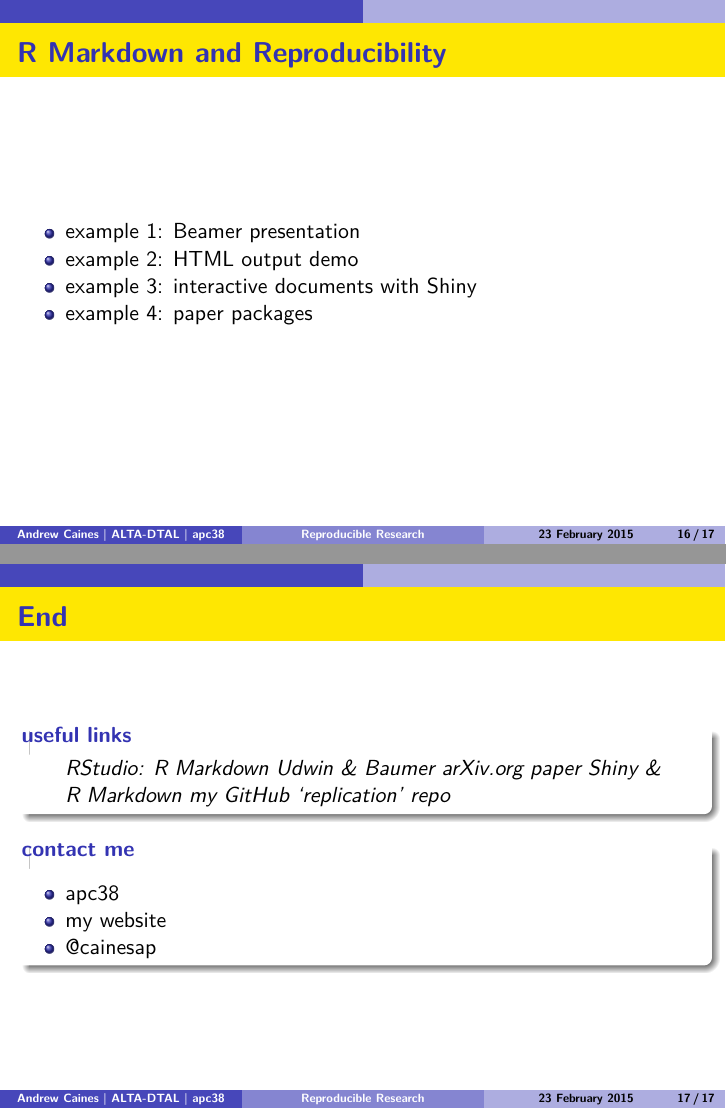
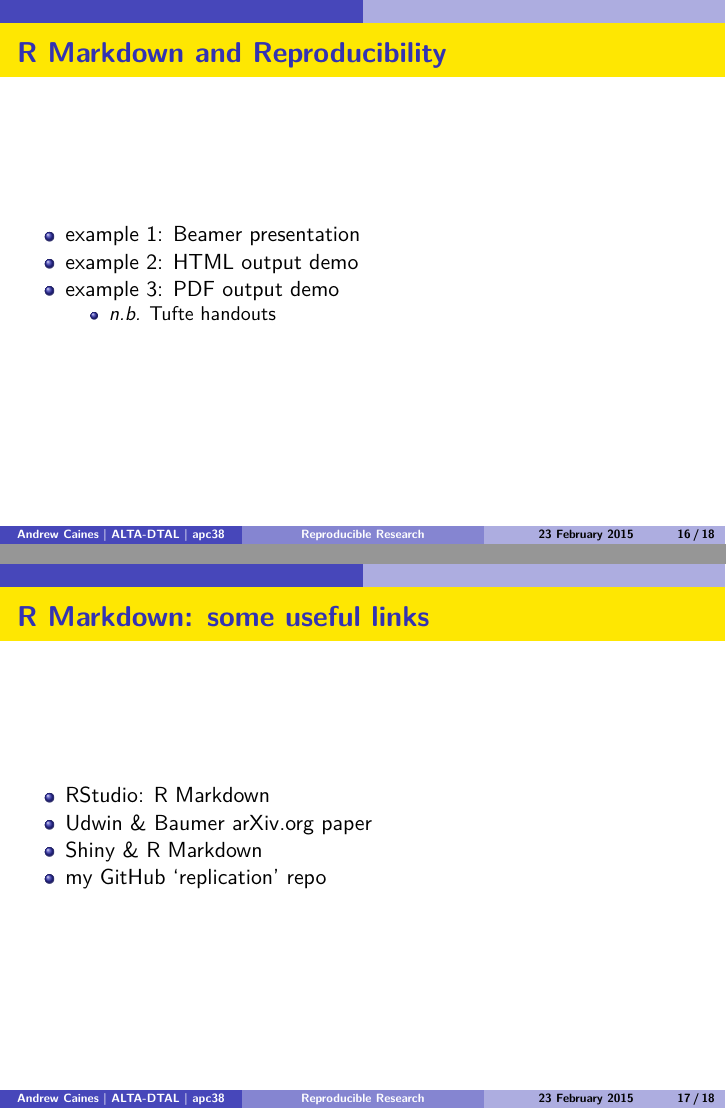
Before and after one commit to cainesap/replication, an R Markdown document (DTAL_2015-02-23/slides.Rmd): pages 43 and 44 of 44 before the commit and pages 47 and 48 of 49 after it, joined at a grey line. Rendered offline with R 4.5, knitr and Pandoc, then LaTeX, with nearby package versions.

Commit message:
slides files

```diff
--- a/DTAL_2015-02-23/slides.Rmd
+++ b/DTAL_2015-02-23/slides.Rmd
@@ -108,18 +112,13 @@ output:
 # R Markdown and Reproducibility
 - example 1: [Beamer presentation](https://github.com/cainesap/replication/blob/master/slides.Rmd)
 - example 2: [HTML output demo](https://raw.githubusercontent.com/cainesap/replication/master/html_doc.Rmd)
-- example 3: [interactive documents with Shiny](https://raw.githubusercontent.com/cainesap/replication/master/shiny_doc.Rmd)
-- example 4: [paper packages](http://openscience.uni-leipzig.de/index.php/mr2/article/view/41)
+- example 3: [PDF output demo](https://raw.githubusercontent.com/cainesap/replication/master/shiny_doc.Rmd)
+  - _n.b._ [Tufte handouts](http://rmarkdown.rstudio.com/tufte_handout_format.html)
+
+# R Markdown: some useful links
+> - [RStudio: R Markdown](http://rmarkdown.rstudio.com/)
+> - [Udwin & Baumer arXiv.org paper](http://arxiv.org/abs/1501.01613)
+> - [Shiny & R Markdown](http://shiny.rstudio.com/articles/interactive-docs.html)
+> - [my GitHub 'replication' repo](https://github.com/cainesap/replication)
 
 
-# End
-## useful links
-> [RStudio: R Markdown](http://rmarkdown.rstudio.com/)
-> [Udwin & Baumer arXiv.org paper](http://arxiv.org/abs/1501.01613)
-> [Shiny & R Markdown](http://shiny.rstudio.com/articles/interactive-docs.html)
-> [my GitHub 'replication' repo](https://github.com/cainesap/replication)
-
-## contact me
-> - apc38
-> - [my website](http://apc38.user.srcf.net/)
-> - [@cainesap](https://twitter.com/cainesap)
```
Also changed, not shown: DTAL_2015-02-23/slides.pdf, DTAL_2015-02-23/slides.tex, DTAL_2015-02-23/slides.Rmd (19 more changed lines).
